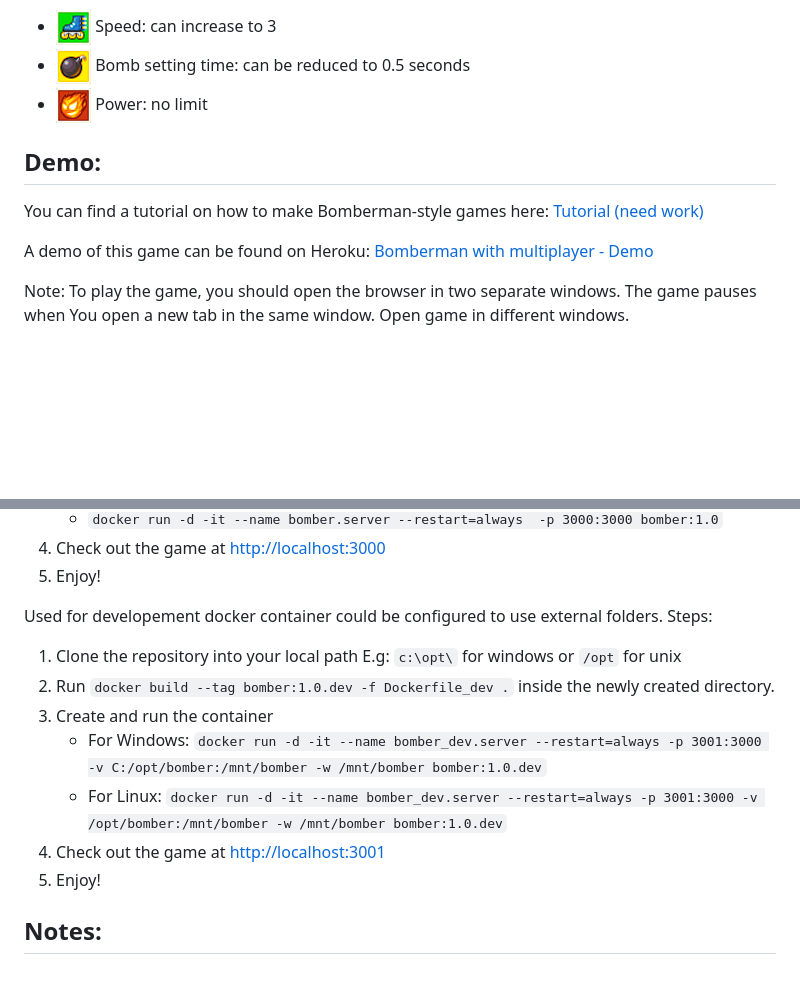
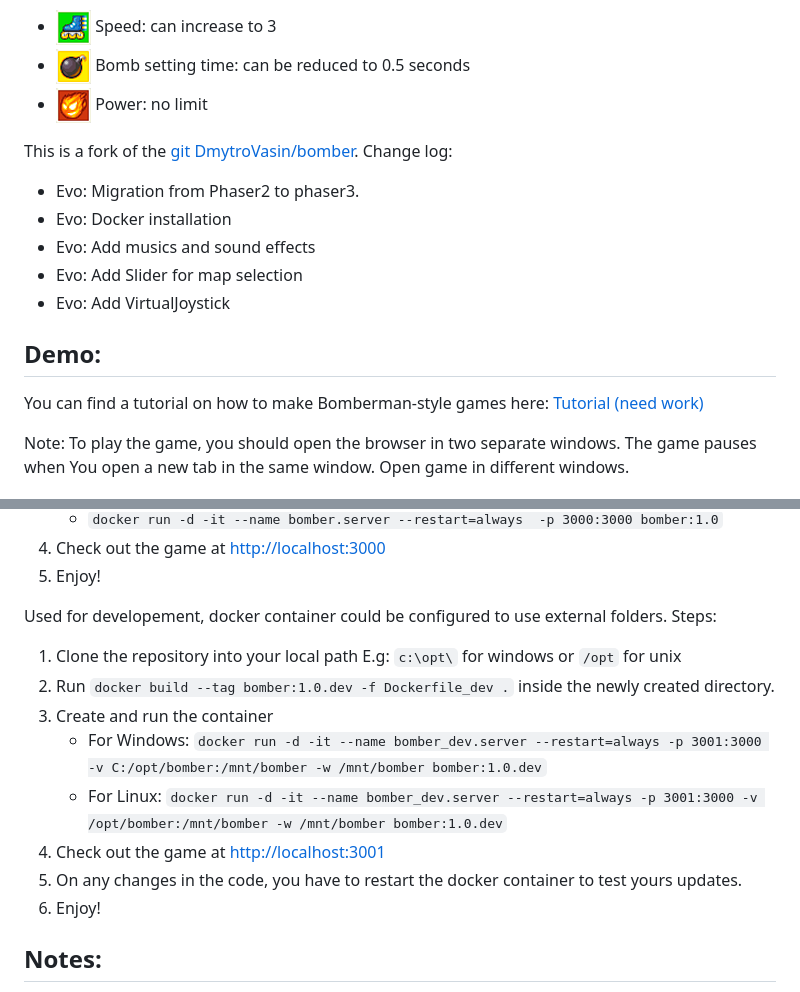
Before and after one commit to DmytroVasin/bomber, a Markdown page: README.md, 2 parts joined by grey strips. Rendered like a GitHub page; blank space fills up the shorter version.

Commit message:
Evo: Update change logs into README

```diff
--- a/README.md
+++ b/README.md
@@ -21,10 +21,16 @@ Within the game, players can upgrade skills like:
 * ![Bomb setting time](https://raw.githubusercontent.com/DmytroVasin/bomber/master/_readme/time.png) Bomb setting time: can be reduced to 0.5 seconds
 * ![Power Up](https://raw.githubusercontent.com/DmytroVasin/bomber/master/_readme/power.png) Power: no limit
 
+This is a fork of the [git DmytroVasin/bomber](https://github.com/DmytroVasin/bomber).
+Change log:
+* Evo: Migration from Phaser2 to phaser3.
+* Evo: Docker installation
+* Evo: Add musics and sound effects
+* Evo: Add Slider for map selection
+* Evo: Add VirtualJoystick
+
 ## Demo:
 You can find a tutorial on how to make Bomberman-style games here: [Tutorial (need work)](https://github.com/DmytroVasin/bomber/blob/master/tutorial.md)
-
-A demo of this game can be found on Heroku: [Bomberman with multiplayer - Demo](https://bomb-attack.herokuapp.com/)
 
 Note: To play the game, you should open the browser in two separate windows. The game pauses when You open a new tab in the same window. Open game in different windows.
 
@@ -53,7 +59,7 @@ Steps:
 4. Check out the game at [http://localhost:3000](http://localhost:3000)
 5. Enjoy!
 
-Used for developement docker container could be configured to use external folders.
+Used for developement, docker container could be configured to use external folders.
 Steps:
 1. Clone the repository into your local path E.g: `c:\opt\` for windows or `/opt` for unix
 2. Run `docker build --tag bomber:1.0.dev -f Dockerfile_dev .` inside the newly created directory.
@@ -61,6 +67,7 @@ Steps:
     * For Windows: `docker run -d -it --name bomber_dev.server --restart=always -p 3001:3000 -v C:/opt/bomber:/mnt/bomber -w /mnt/bomber bomber:1.0.dev`
     * For Linux: `docker run -d -it --name bomber_dev.server --restart=always -p 3001:3000 -v /opt/bomber:/mnt/bomber -w /mnt/bomber bomber:1.0.dev`
 4. Check out the game at [http://localhost:3001](http://localhost:3001)
+5. On any changes in the code, you have to restart the docker container to test yours updates.
 5. Enjoy!
 
 ## Notes:
```
